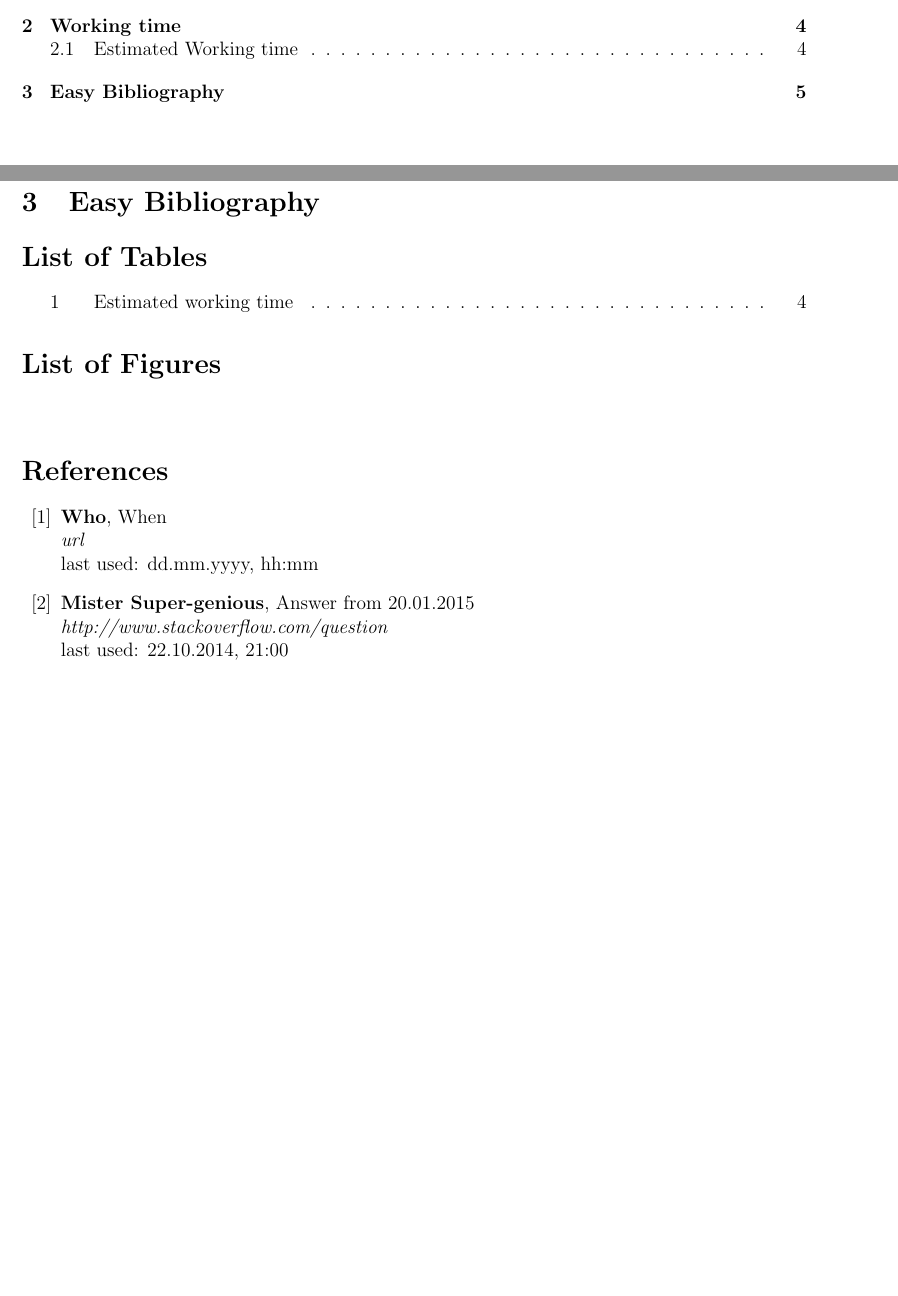
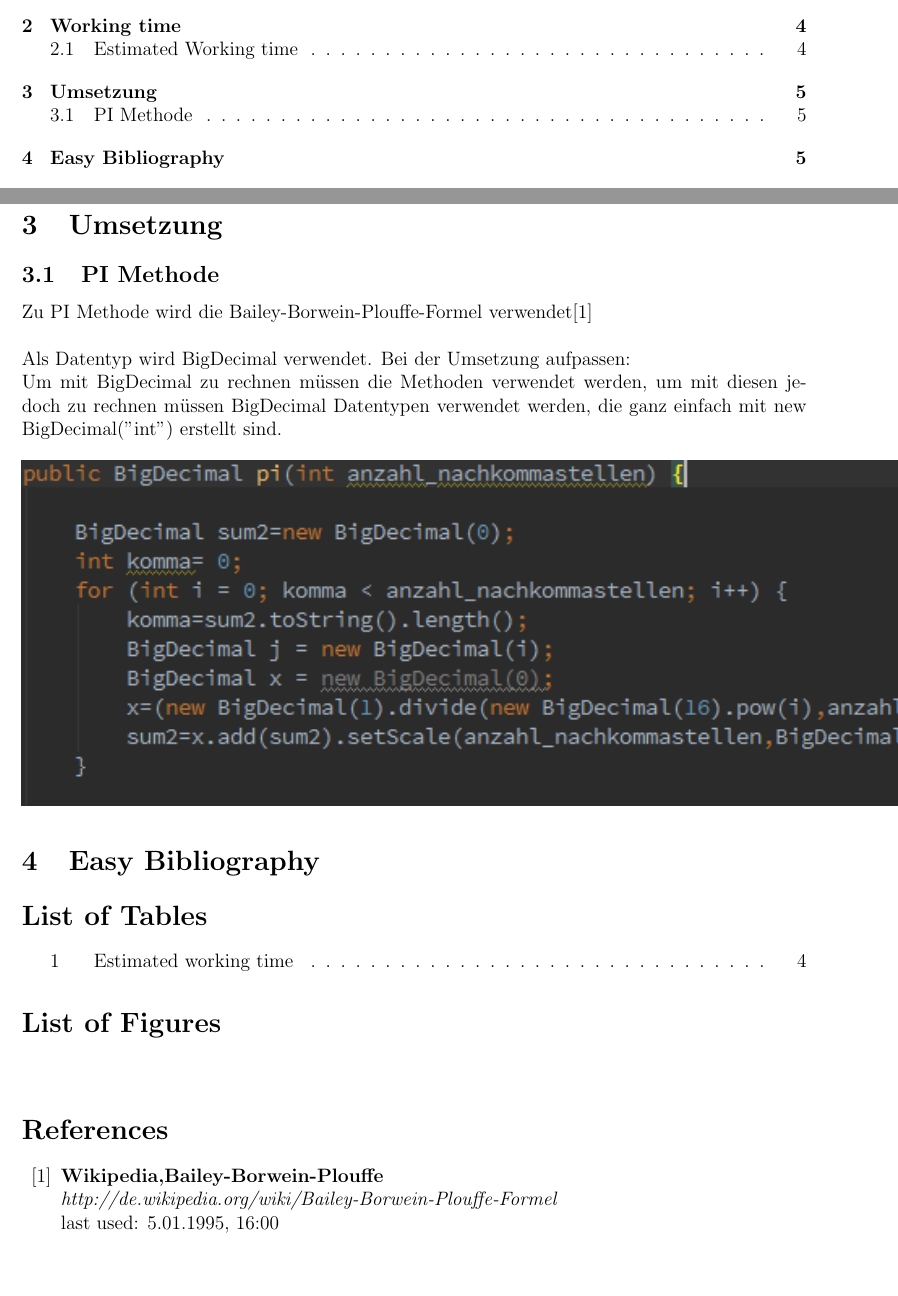
Before and after one commit to ssteinkellner/Gruppenarbeiten, a LaTeX document (Protokoll/hierdasprotokoll.tex): two parts of pages 2 and 6 of 6, joined at a grey line, cut so that both start at the same text. The pictures show the PDF file Protokoll/hierdasprotokoll.pdf that the author committed with the source; the source files are stored in an older character set and shown here as Unicode.

Commit message:
edit Protokoll

```diff
--- a/Protokoll/hierdasprotokoll.tex
+++ b/Protokoll/hierdasprotokoll.tex
@@ -123,6 +123,17 @@ Total & \begin{tabular}[c]{c}Pöcher\\ Steinkellner\end{tabular} & \begin{tabula
 
 
 \newpage
+
+\section{Umsetzung}
+
+\subsection{PI Methode}
+
+Zu PI Methode wird die Bailey-Borwein-Plouffe-Formel verwendet\cite{Bailey-Borwein-Plouffe}
+\\\\
+Als Datentyp wird BigDecimal verwendet. Bei der Umsetzung aufpassen: \\
+Um mit BigDecimal zu rechnen müssen die Methoden verwendet werden, um mit diesen jedoch zu rechnen müssen BigDecimal Datentypen verwendet werden, die ganz einfach mit new BigDecimal("int") erstellt sind.
+ \\\\
+\includegraphics{Auswahl_002}
 
 \section{Easy Bibliography}
 \listoftables
@@ -131,14 +142,10 @@ Total & \begin{tabular}[c]{c}Pöcher\\ Steinkellner\end{tabular} & \begin{tabula
 
 \begin{thebibliography}{56}
 
-\bibitem{name}
-   \textbf{Who}, When\\
-  \textit{url}
-  \newline last used: dd.mm.yyyy, hh:mm
+\bibitem{Bailey-Borwein-Plouffe}
+   \textbf{Wikipedia,Bailey-Borwein-Plouffe}\\
+  \textit{http://de.wikipedia.org/wiki/Bailey-Borwein-Plouffe-Formel}
+  \newline last used: 5.01.1995, 16:00
 
- \bibitem{example}
-  \textbf{Mister Super-genious}, Answer from 20.01.2015\\
-  \textit{http://www.stackoverflow.com/question}
-  \newline last used: 22.10.2014, 21:00
 \end{thebibliography}
 \end{document}
```
Also changed, not shown: Protokoll/Auswahl_002.png (added), Protokoll/hierdasprotokoll.pdf, Protokoll/hierdasprotokoll.tex (2 more changed lines), 4 other files.
